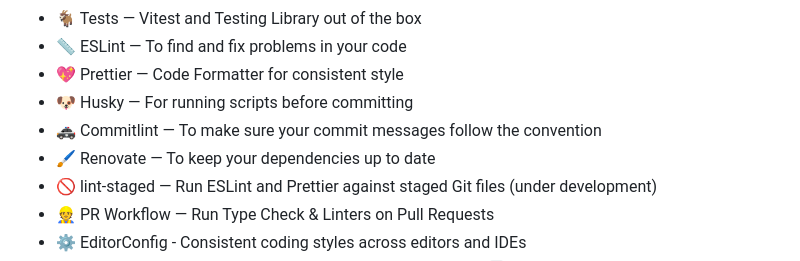
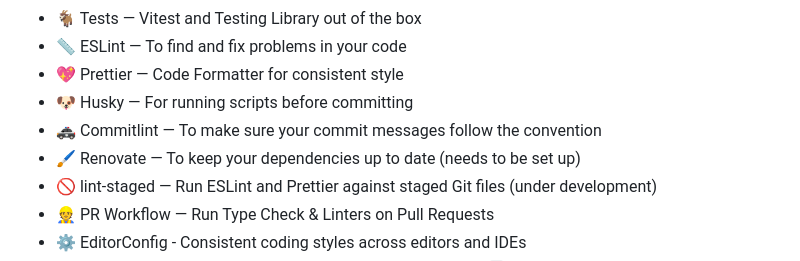
Before and after one commit to usds/gatsby-uswds-ts-starter, a Markdown page: README.md, the part around the change. Drawn GitHub-style.

Commit message:
fix: update README (#16)

```diff
--- a/README.md
+++ b/README.md
@@ -19,7 +19,7 @@
 - 💖 Prettier — Code Formatter for consistent style
 - 🐶 Husky — For running scripts before committing
 - 🚓 Commitlint — To make sure your commit messages follow the convention
-- 🖌 Renovate — To keep your dependencies up to date
+- 🖌 Renovate — To keep your dependencies up to date (needs to be set up)
 - 🚫 lint-staged — Run ESLint and Prettier against staged Git files (under development)
 - 👷 PR Workflow — Run Type Check & Linters on Pull Requests
 - ⚙️ EditorConfig - Consistent coding styles across editors and IDEs
```
